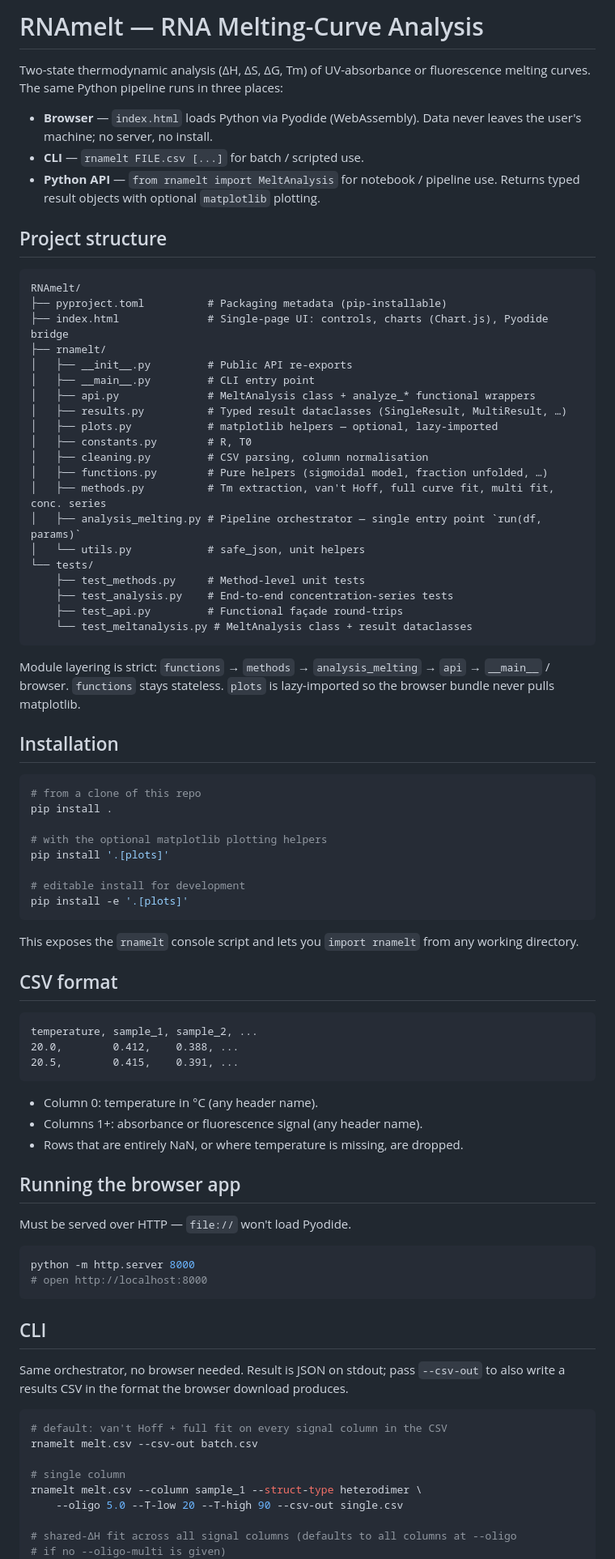
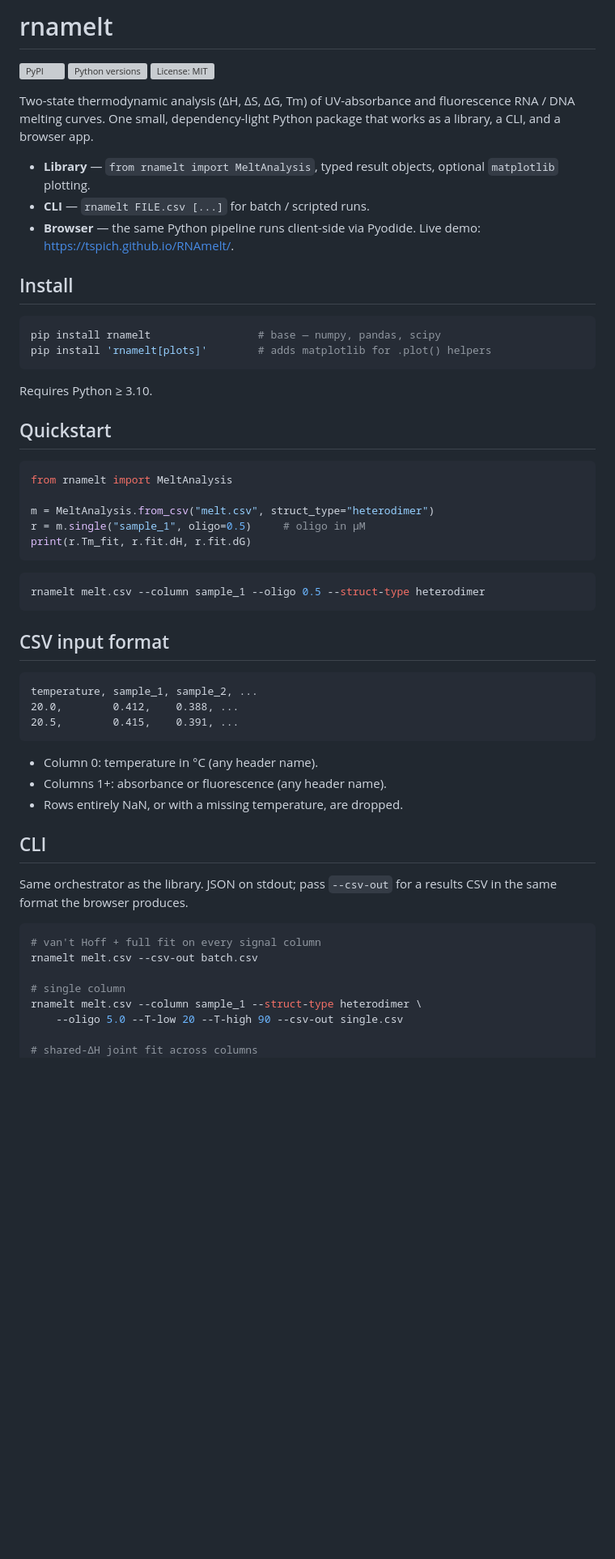
Before and after one commit to tspich/RNAmelt, a Markdown page: README.md, the part around one of its changes. Shown at 81% size. Drawn GitHub-style; blank space fills up the shorter version; grey boxes are pictures that could not be loaded.

````diff
--- a/README.md
+++ b/README.md
@@ -1,62 +1,43 @@
-# RNAmelt — RNA Melting-Curve Analysis
+# rnamelt
 
-Two-state thermodynamic analysis (ΔH, ΔS, ΔG, Tm) of UV-absorbance or
-fluorescence melting curves. The same Python pipeline runs in three
-places:
+[![PyPI](https://img.shields.io/pypi/v/rnamelt.svg)](https://pypi.org/project/rnamelt/)
+[![Python versions](https://img.shields.io/pypi/pyversions/rnamelt.svg)](https://pypi.org/project/rnamelt/)
+[![License: MIT](https://img.shields.io/pypi/l/rnamelt.svg)](https://github.com/tspich/RNAmelt/blob/main/LICENSE)
 
-- **Browser** — `index.html` loads Python via Pyodide (WebAssembly). Data
-  never leaves the user's machine; no server, no install.
-- **CLI** — `rnamelt FILE.csv [...]` for batch / scripted use.
-- **Python API** — `from rnamelt import MeltAnalysis` for notebook /
-  pipeline use. Returns typed result objects with optional `matplotlib`
-  plotting.
+Two-state thermodynamic analysis (ΔH, ΔS, ΔG, Tm) of UV-absorbance and
+fluorescence RNA / DNA melting curves. One small, dependency-light Python
+package that works as a library, a CLI, and a browser app.
 
-## Project structure
+- **Library** — `from rnamelt import MeltAnalysis`, typed result objects,
+  optional `matplotlib` plotting.
+- **CLI** — `rnamelt FILE.csv [...]` for batch / scripted runs.
+- **Browser** — the same Python pipeline runs client-side via Pyodide.
+  Live demo: <https://tspich.github.io/RNAmelt/>.
 
-```
-RNAmelt/
-├── pyproject.toml          # Packaging metadata (pip-installable)
-├── index.html              # Single-page UI: controls, charts (Chart.js), Pyodide bridge
-├── rnamelt/
-│   ├── __init__.py         # Public API re-exports
-│   ├── __main__.py         # CLI entry point
-│   ├── api.py              # MeltAnalysis class + analyze_* functional wrappers
-│   ├── results.py          # Typed result dataclasses (SingleResult, MultiResult, …)
-│   ├── plots.py            # matplotlib helpers — optional, lazy-imported
-│   ├── constants.py        # R, T0
-│   ├── cleaning.py         # CSV parsing, column normalisation
-│   ├── functions.py        # Pure helpers (sigmoidal model, fraction unfolded, …)
-│   ├── methods.py          # Tm extraction, van't Hoff, full curve fit, multi fit, conc. series
-│   ├── analysis_melting.py # Pipeline orchestrator — single entry point `run(df, params)`
-│   └── utils.py            # safe_json, unit helpers
-└── tests/
-    ├── test_methods.py     # Method-level unit tests
-    ├── test_analysis.py    # End-to-end concentration-series tests
-    ├── test_api.py         # Functional façade round-trips
-    └── test_meltanalysis.py # MeltAnalysis class + result dataclasses
+## Install
+
+```bash
+pip install rnamelt                 # base — numpy, pandas, scipy
+pip install 'rnamelt[plots]'        # adds matplotlib for .plot() helpers
 ```
 
-Module layering is strict: `functions` → `methods` → `analysis_melting` →
-`api` → `__main__` / browser. `functions` stays stateless. `plots` is
-lazy-imported so the browser bundle never pulls matplotlib.
+Requires Python ≥ 3.10.
 
-## Installation
+## Quickstart
+
+```python
+from rnamelt import MeltAnalysis
+
+m = MeltAnalysis.from_csv("melt.csv", struct_type="heterodimer")
+r = m.single("sample_1", oligo=0.5)     # oligo in µM
+print(r.Tm_fit, r.fit.dH, r.fit.dG)
+```
 
 ```bash
-# from a clone of this repo
-pip install .
-
-# with the optional matplotlib plotting helpers
-pip install '.[plots]'
-
-# editable install for development
-pip install -e '.[plots]'
+rnamelt melt.csv --column sample_1 --oligo 0.5 --struct-type heterodimer
 ```
 
-This exposes the `rnamelt` console script and lets you `import rnamelt`
-from any working directory.
-
-## CSV format
+## CSV input format
 
 ```
 temperature, sample_1, sample_2, ...
@@ -65,32 +46,21 @@ temperature, sample_1, sample_2, ...
 ```
 
 - Column 0: temperature in °C (any header name).
-- Columns 1+: absorbance or fluorescence signal (any header name).
-- Rows that are entirely NaN, or where temperature is missing, are dropped.
-
-## Running the browser app
-
-Must be served over HTTP — `file://` won't load Pyodide.
-
-```bash
-python -m http.server 8000
-# open http://localhost:8000
-```
+- Columns 1+: absorbance or fluorescence (any header name).
+- Rows entirely NaN, or with a missing temperature, are dropped.
 
 ## CLI
 
-Same orchestrator, no browser needed. Result is JSON on stdout; pass
-`--csv-out` to also write a results CSV in the format the browser
-download produces.
+Same orchestrator as the library. JSON on stdout; pass `--csv-out` for a
+results CSV in the same format the browser produces.
 
 ```bash
-# default: van't Hoff + full fit on every signal column in the CSV
+# van't Hoff + full fit on every signal column
 rnamelt melt.csv --csv-out batch.csv
 
 # single column
 rnamelt melt.csv --column sample_1 --struct-type heterodimer \
     --oligo 5.0 --T-low 20 --T-high 90 --csv-out single.csv
 
-# shared-ΔH fit across all signal columns (defaults to all columns at --oligo
-# if no --oligo-multi is given)
+# shared-ΔH joint fit across columns
 rnamelt melt.csv --column __multi__ --struct-type heterodimer \
````
Also changed, not shown: other parts of README.md (+58 -47 lines).
